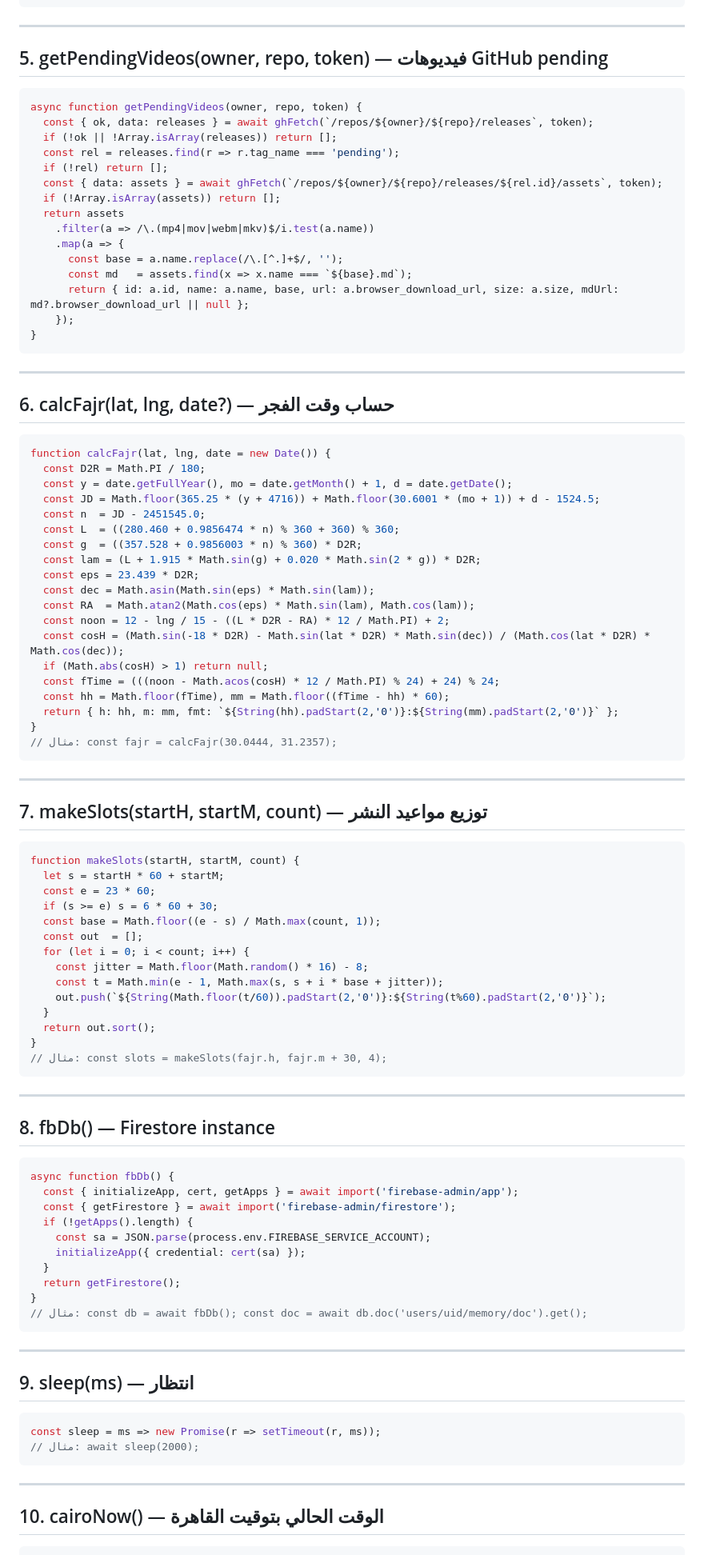
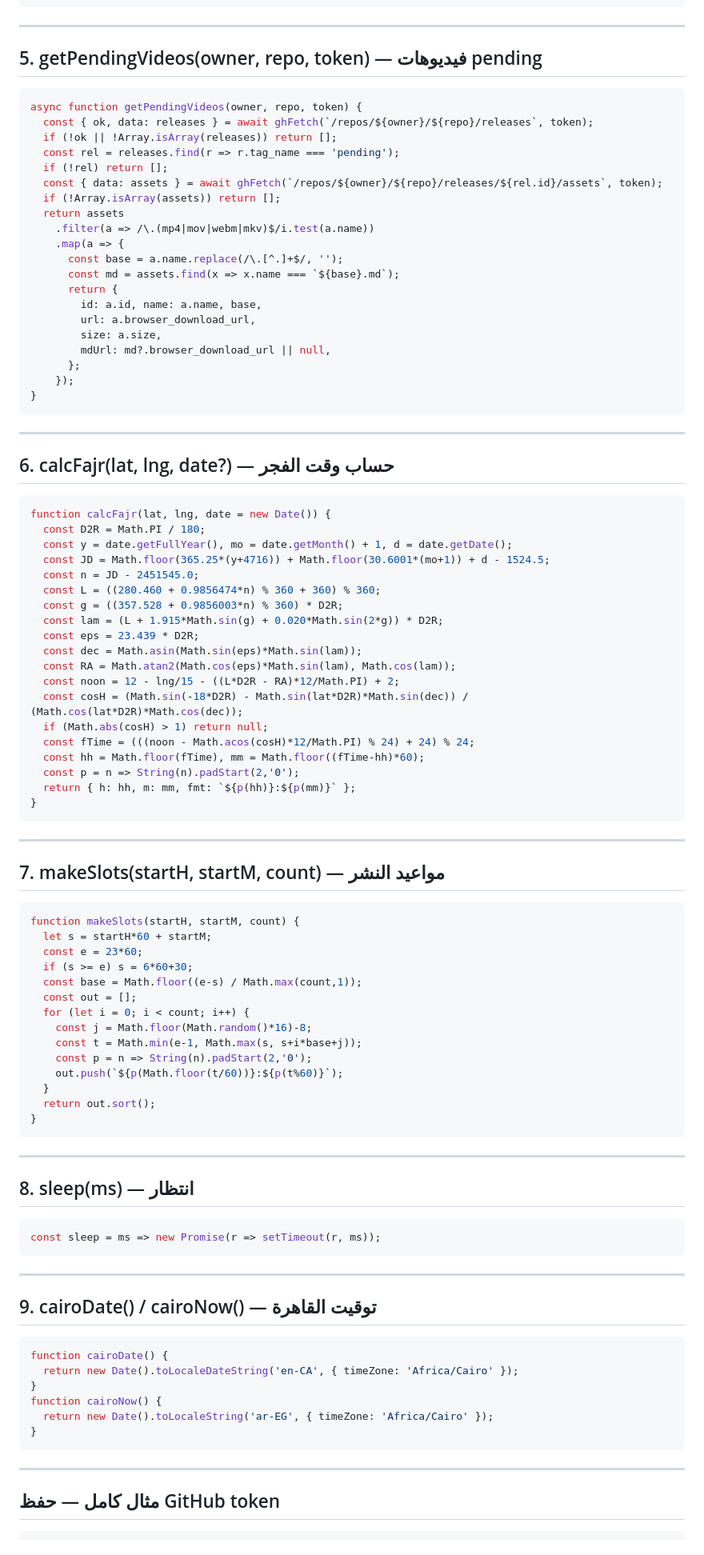
Before and after one commit to mu7ammadreyad/ofoqagent, a Markdown page: md/tools.md, the part around one of its changes. Shown at 80% size. Rendered like a GitHub page.

````diff
--- a/md/tools.md
+++ b/md/tools.md
@@ -91,7 +86,7 @@ async function ytRefresh(clientId, secret, refreshToken) {
 
 ---
 
-## 5. getPendingVideos(owner, repo, token) — فيديوهات GitHub pending
+## 5. getPendingVideos(owner, repo, token) — فيديوهات pending
 
 ```js
 async function getPendingVideos(owner, repo, token) {
@@ -105,8 +100,13 @@ async function getPendingVideos(owner, repo, token) {
     .filter(a => /\.(mp4|mov|webm|mkv)$/i.test(a.name))
     .map(a => {
       const base = a.name.replace(/\.[^.]+$/, '');
-      const md   = assets.find(x => x.name === `${base}.md`);
-      return { id: a.id, name: a.name, base, url: a.browser_download_url, size: a.size, mdUrl: md?.browser_download_url || null };
+      const md = assets.find(x => x.name === `${base}.md`);
+      return {
+        id: a.id, name: a.name, base,
+        url: a.browser_download_url,
+        size: a.size,
+        mdUrl: md?.browser_download_url || null,
+      };
     });
 }
 ```
@@ -119,73 +119,68 @@ async function getPendingVideos(owner, repo, token) {
 function calcFajr(lat, lng, date = new Date()) {
   const D2R = Math.PI / 180;
   const y = date.getFullYear(), mo = date.getMonth() + 1, d = date.getDate();
-  const JD = Math.floor(365.25 * (y + 4716)) + Math.floor(30.6001 * (mo + 1)) + d - 1524.5;
-  const n  = JD - 2451545.0;
-  const L  = ((280.460 + 0.9856474 * n) % 360 + 360) % 360;
-  const g  = ((357.528 + 0.9856003 * n) % 360) * D2R;
-  const lam = (L + 1.915 * Math.sin(g) + 0.020 * Math.sin(2 * g)) * D2R;
+  const JD = Math.floor(365.25*(y+4716)) + Math.floor(30.6001*(mo+1)) + d - 1524.5;
+  const n = JD - 2451545.0;
+  const L = ((280.460 + 0.9856474*n) % 360 + 360) % 360;
+  const g = ((357.528 + 0.9856003*n) % 360) * D2R;
+  const lam = (L + 1.915*Math.sin(g) + 0.020*Math.sin(2*g)) * D2R;
   const eps = 23.439 * D2R;
-  const dec = Math.asin(Math.sin(eps) * Math.sin(lam));
-  const RA  = Math.atan2(Math.cos(eps) * Math.sin(lam), Math.cos(lam));
-  const noon = 12 - lng / 15 - ((L * D2R - RA) * 12 / Math.PI) + 2;
-  const cosH = (Math.sin(-18 * D2R) - Math.sin(lat * D2R) * Math.sin(dec)) / (Math.cos(lat * D2R) * Math.cos(dec));
+  const dec = Math.asin(Math.sin(eps)*Math.sin(lam));
+  const RA = Math.atan2(Math.cos(eps)*Math.sin(lam), Math.cos(lam));
+  const noon = 12 - lng/15 - ((L*D2R - RA)*12/Math.PI) + 2;
+  const cosH = (Math.sin(-18*D2R) - Math.sin(lat*D2R)*Math.sin(dec)) / (Math.cos(lat*D2R)*Math.cos(dec));
   if (Math.abs(cosH) > 1) return null;
-  const fTime = (((noon - Math.acos(cosH) * 12 / Math.PI) % 24) + 24) % 24;
-  const hh = Math.floor(fTime), mm = Math.floor((fTime - hh) * 60);
-  return { h: hh, m: mm, fmt: `${String(hh).padStart(2,'0')}:${String(mm).padStart(2,'0')}` };
+  const fTime = (((noon - Math.acos(cosH)*12/Math.PI) % 24) + 24) % 24;
+  const hh = Math.floor(fTime), mm = Math.floor((fTime-hh)*60);
+  const p = n => String(n).padStart(2,'0');
+  return { h: hh, m: mm, fmt: `${p(hh)}:${p(mm)}` };
 }
-// مثال: const fajr = calcFajr(30.0444, 31.2357);
 ```
 
 ---
 
-## 7. makeSlots(startH, startM, count) — توزيع مواعيد النشر
+## 7. makeSlots(startH, startM, count) — مواعيد النشر
 
 ```js
 function makeSlots(startH, startM, count) {
-  let s = startH * 60 + startM;
-  const e = 23 * 60;
-  if (s >= e) s = 6 * 60 + 30;
-  const base = Math.floor((e - s) / Math.max(count, 1));
-  const out  = [];
+  let s = startH*60 + startM;
+  const e = 23*60;
+  if (s >= e) s = 6*60+30;
+  const base = Math.floor((e-s) / Math.max(count,1));
+  const out = [];
   for (let i = 0; i < count; i++) {
-    const jitter = Math.floor(Math.random() * 16) - 8;
-    const t = Math.min(e - 1, Math.max(s, s + i * base + jitter));
-    out.push(`${String(Math.floor(t/60)).padStart(2,'0')}:${String(t%60).padStart(2,'0')}`);
+    const j = Math.floor(Math.random()*16)-8;
+    const t = Math.min(e-1, Math.max(s, s+i*base+j));
+    const p = n => String(n).padStart(2,'0');
+    out.push(`${p(Math.floor(t/60))}:${p(t%60)}`);
   }
   return out.sort();
 }
-// مثال: const slots = makeSlots(fajr.h, fajr.m + 30, 4);
 ```
 
 ---
 
-## 8. fbDb() — Firestore instance
+## 8. sleep(ms) — انتظار
 
 ```js
-async function fbDb() {
-  const { initializeApp, cert, getApps } = await import('firebase-admin/app');
-  const { getFirestore } = await import('firebase-admin/firestore');
-  if (!getApps().length) {
-    const sa = JSON.parse(process.env.FIREBASE_SERVICE_ACCOUNT);
-    initializeApp({ credential: cert(sa) });
-  }
-  return getFirestore();
-}
-// مثال: const db = await fbDb(); const doc = await db.doc('users/uid/memory/doc').get();
+const sleep = ms => new Promise(r => setTimeout(r, ms));
 ```
 
 ---
 
-## 9. sleep(ms) — انتظار
+## 9. cairoDate() / cairoNow() — توقيت القاهرة
 
 ```js
-const sleep = ms => new Promise(r => setTimeout(r, ms));
-// مثال: await sleep(2000);
+function cairoDate() {
+  return new Date().toLocaleDateString('en-CA', { timeZone: 'Africa/Cairo' });
+}
+function cairoNow() {
+  return new Date().toLocaleString('ar-EG', { timeZone: 'Africa/Cairo' });
+}
 ```
 
 ---
 
-## 10. cairoNow() — الوقت الحالي بتوقيت القاهرة
+## مثال كامل — حفظ GitHub token
 
 ```js
````
Also changed, not shown: other parts of md/tools.md (+65 -43 lines).
